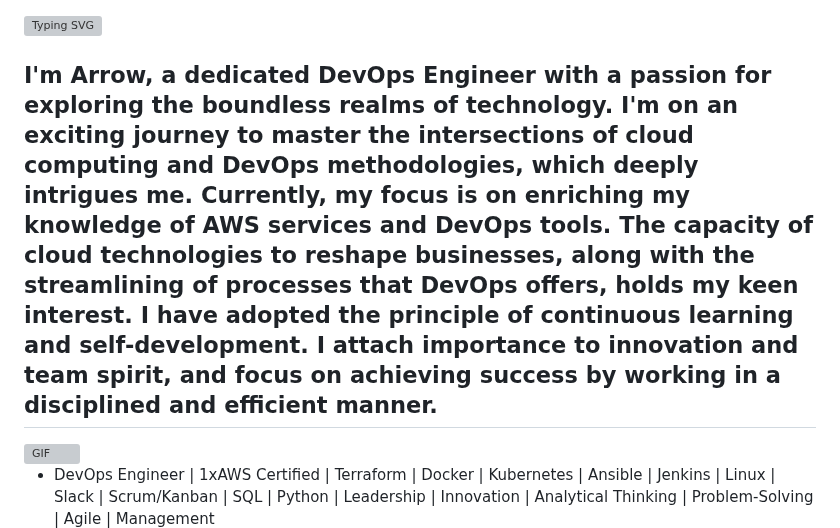
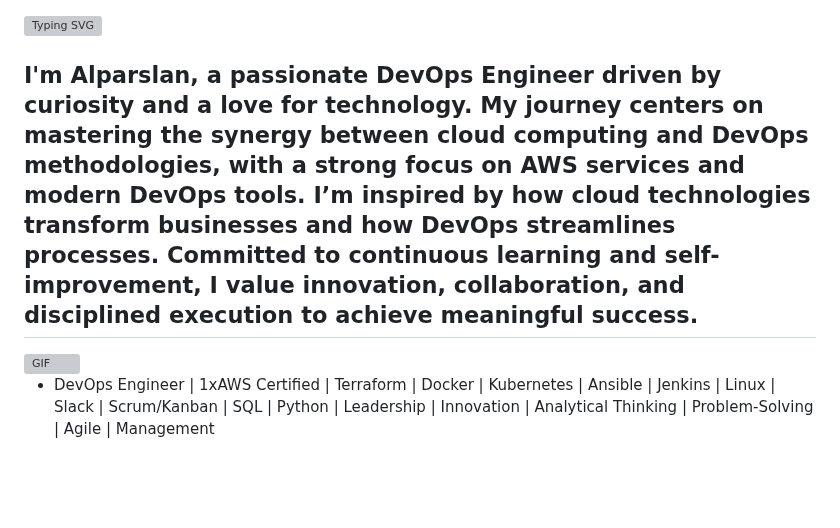
Before and after one commit to alparslanu6347/alparslanu6347, a Markdown page: README.md, the part around the change. Rendered like a GitHub page; blank space fills up the shorter version; grey boxes are pictures that could not be loaded.

```diff
--- a/README.md
+++ b/README.md
@@ -21,7 +21,7 @@ Here are some ideas to get you started:
 
 
 
-<h2>I'm Arrow, a dedicated DevOps Engineer with a passion for exploring the boundless realms of technology. I'm on an exciting journey to master the intersections of cloud computing and DevOps methodologies, which deeply intrigues me. Currently, my focus is on enriching my knowledge of AWS services and DevOps tools. The capacity of cloud technologies to reshape businesses, along with the streamlining of processes that DevOps offers, holds my keen interest. I have adopted the principle of continuous learning and self-development. I attach importance to innovation and team spirit, and focus on achieving success by working in a disciplined and efficient manner.</h2>
+<h2>I'm Alparslan, a passionate DevOps Engineer driven by curiosity and a love for technology. My journey centers on mastering the synergy between cloud computing and DevOps methodologies, with a strong focus on AWS services and modern DevOps tools. I’m inspired by how cloud technologies transform businesses and how DevOps streamlines processes. Committed to continuous learning and self-improvement, I value innovation, collaboration, and disciplined execution to achieve meaningful success.</h2>
 
  <img align="right" alt="GIF" src="https://github.com/alparslanu6347/alparslanu6347/blob/main/devops-services.gif?raw=true" width="400" height="300" />
 
```
